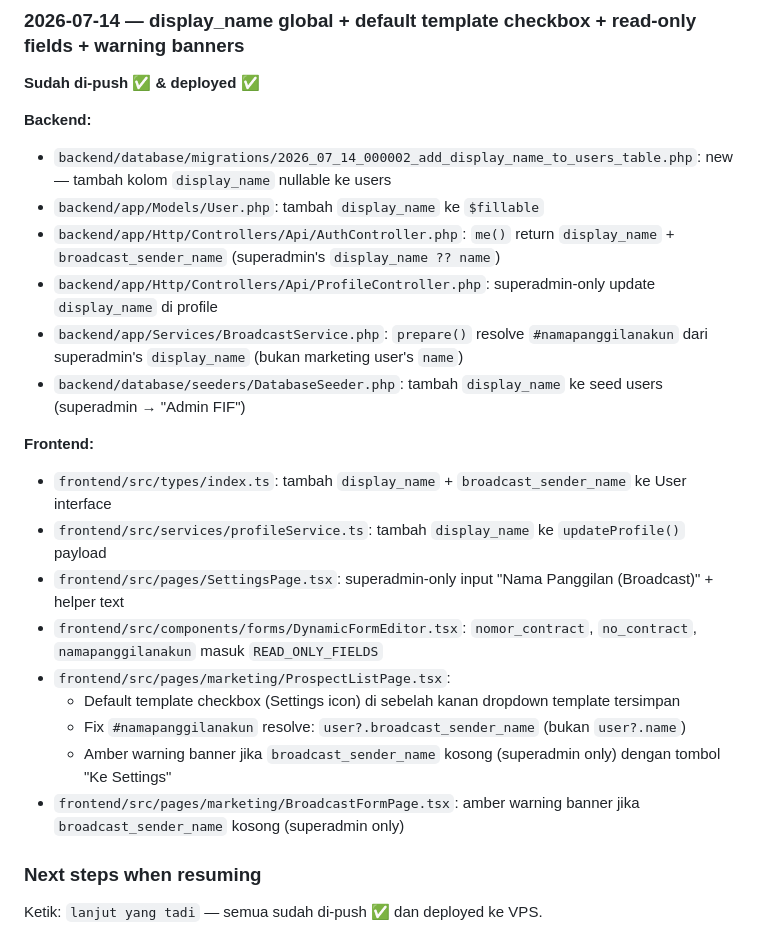
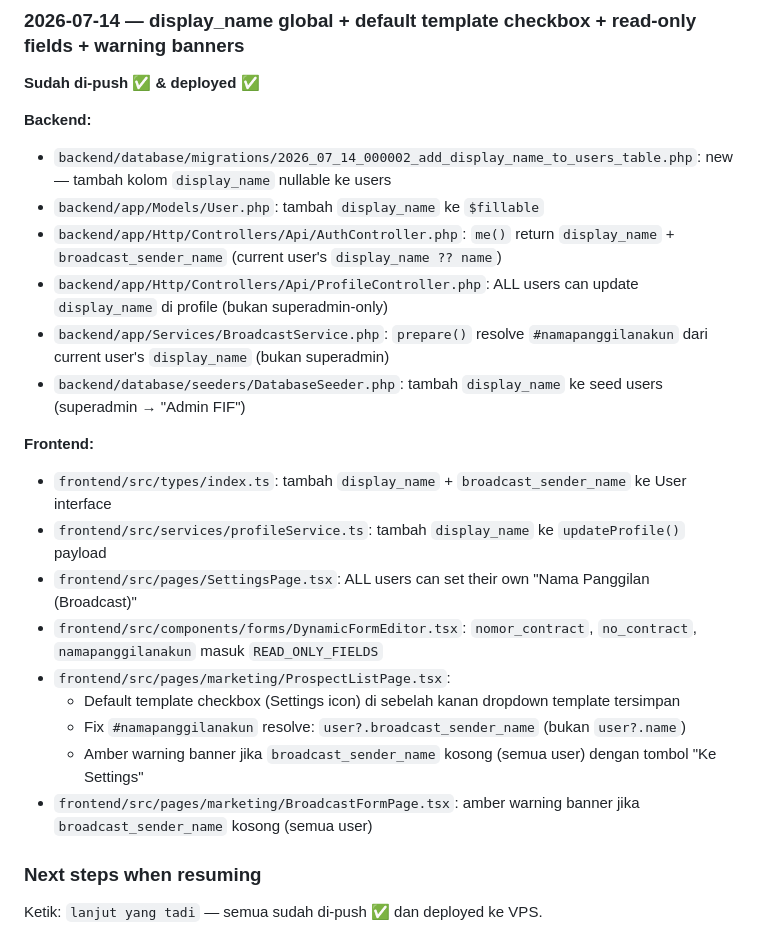
Before and after one commit to addinyas/fif-broadcast, a Markdown page: AGENTS.md, the part around the change. Drawn GitHub-style.

Commit message:
docs: fix AGENTS.md — namapanggilanakun is per-user, not superadmin

```diff
--- a/AGENTS.md
+++ b/AGENTS.md
@@ -1257,21 +1257,21 @@ Ketik: `lanjut yang tadi` — semua sudah di-push ✅ dan deployed ke VPS.
 **Backend:**
 - `backend/database/migrations/2026_07_14_000002_add_display_name_to_users_table.php`: new — tambah kolom `display_name` nullable ke users
 - `backend/app/Models/User.php`: tambah `display_name` ke `$fillable`
-- `backend/app/Http/Controllers/Api/AuthController.php`: `me()` return `display_name` + `broadcast_sender_name` (superadmin's `display_name ?? name`)
-- `backend/app/Http/Controllers/Api/ProfileController.php`: superadmin-only update `display_name` di profile
-- `backend/app/Services/BroadcastService.php`: `prepare()` resolve `#namapanggilanakun` dari superadmin's `display_name` (bukan marketing user's `name`)
+- `backend/app/Http/Controllers/Api/AuthController.php`: `me()` return `display_name` + `broadcast_sender_name` (current user's `display_name ?? name`)
+- `backend/app/Http/Controllers/Api/ProfileController.php`: ALL users can update `display_name` di profile (bukan superadmin-only)
+- `backend/app/Services/BroadcastService.php`: `prepare()` resolve `#namapanggilanakun` dari current user's `display_name` (bukan superadmin)
 - `backend/database/seeders/DatabaseSeeder.php`: tambah `display_name` ke seed users (superadmin → "Admin FIF")
 
 **Frontend:**
 - `frontend/src/types/index.ts`: tambah `display_name` + `broadcast_sender_name` ke User interface
 - `frontend/src/services/profileService.ts`: tambah `display_name` ke `updateProfile()` payload
-- `frontend/src/pages/SettingsPage.tsx`: superadmin-only input "Nama Panggilan (Broadcast)" + helper text
+- `frontend/src/pages/SettingsPage.tsx`: ALL users can set their own "Nama Panggilan (Broadcast)"
 - `frontend/src/components/forms/DynamicFormEditor.tsx`: `nomor_contract`, `no_contract`, `namapanggilanakun` masuk `READ_ONLY_FIELDS`
 - `frontend/src/pages/marketing/ProspectListPage.tsx`:
   - Default template checkbox (Settings icon) di sebelah kanan dropdown template tersimpan
   - Fix `#namapanggilanakun` resolve: `user?.broadcast_sender_name` (bukan `user?.name`)
-  - Amber warning banner jika `broadcast_sender_name` kosong (superadmin only) dengan tombol "Ke Settings"
-- `frontend/src/pages/marketing/BroadcastFormPage.tsx`: amber warning banner jika `broadcast_sender_name` kosong (superadmin only)
+  - Amber warning banner jika `broadcast_sender_name` kosong (semua user) dengan tombol "Ke Settings"
+- `frontend/src/pages/marketing/BroadcastFormPage.tsx`: amber warning banner jika `broadcast_sender_name` kosong (semua user)
 
 ### Next steps when resuming
 Ketik: `lanjut yang tadi` — semua sudah di-push ✅ dan deployed ke VPS.
```
